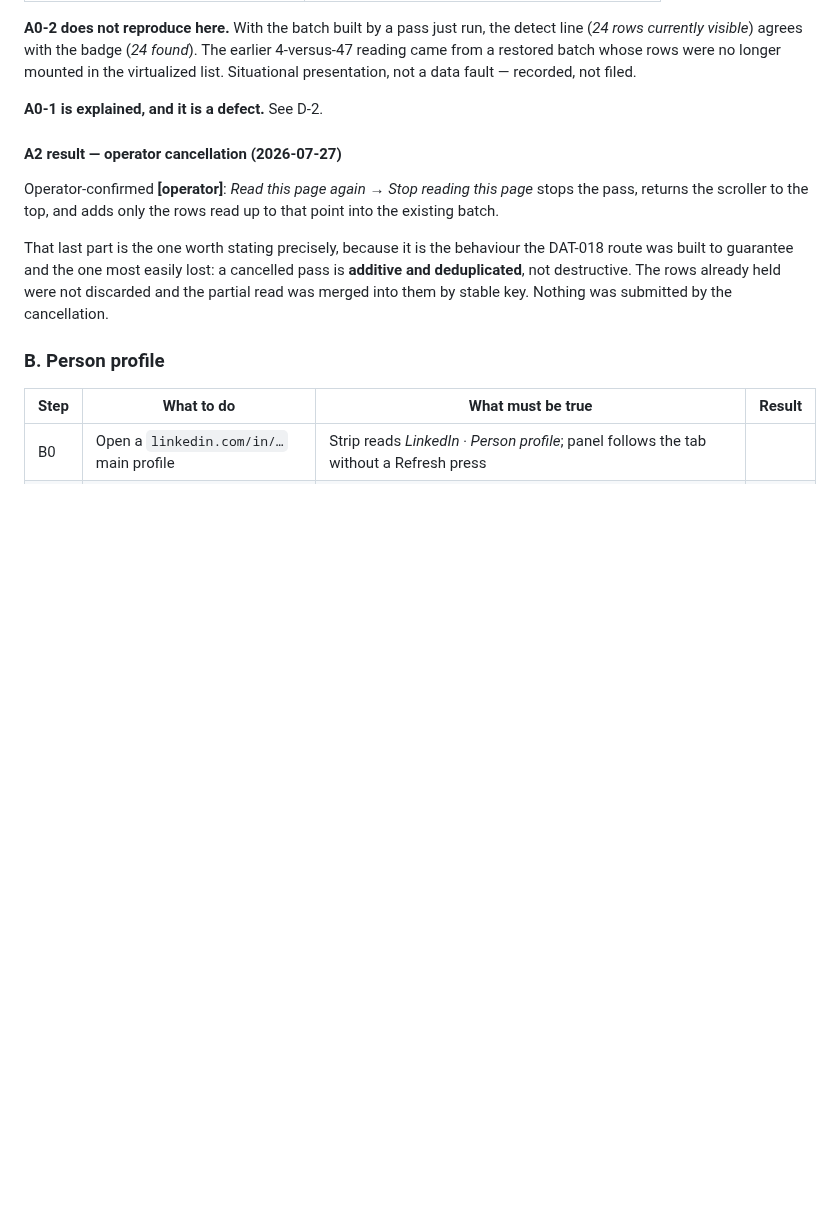
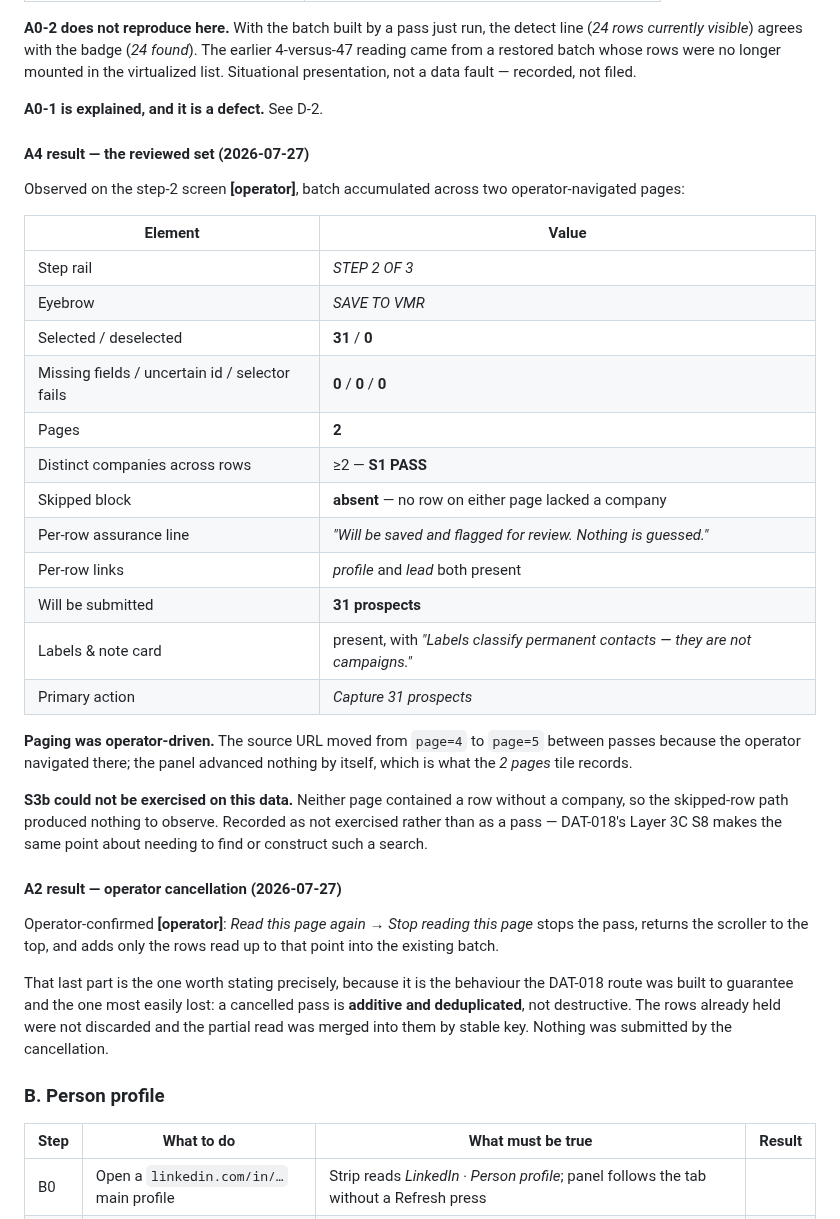
Before and after one commit to sahilaaron/vmr-outbound, a Markdown page: docs/DAT_011_ACCEPTANCE.md, the part around one of its changes. Drawn GitHub-style; blank space fills up the shorter version.

```diff
--- a/docs/DAT_011_ACCEPTANCE.md
+++ b/docs/DAT_011_ACCEPTANCE.md
@@ -275,6 +275,35 @@ longer mounted in the virtualized list. Situational presentation, not a data
 fault — recorded, not filed.
 
 **A0-1 is explained, and it is a defect.** See D-2.
+
+#### A4 result — the reviewed set (2026-07-27)
+
+Observed on the step-2 screen **[operator]**, batch accumulated across two
+operator-navigated pages:
+
+| Element | Value |
+| --- | --- |
+| Step rail | *STEP 2 OF 3* |
+| Eyebrow | *SAVE TO VMR* |
+| Selected / deselected | **31** / **0** |
+| Missing fields / uncertain id / selector fails | **0** / **0** / **0** |
+| Pages | **2** |
+| Distinct companies across rows | ≥2 — **S1 PASS** |
+| Skipped block | **absent** — no row on either page lacked a company |
+| Per-row assurance line | *"Will be saved and flagged for review. Nothing is guessed."* |
+| Per-row links | *profile* and *lead* both present |
+| Will be submitted | **31 prospects** |
+| Labels & note card | present, with *"Labels classify permanent contacts — they are not campaigns."* |
+| Primary action | *Capture 31 prospects* |
+
+**Paging was operator-driven.** The source URL moved from `page=4` to `page=5`
+between passes because the operator navigated there; the panel advanced nothing
+by itself, which is what the *2 pages* tile records.
+
+**S3b could not be exercised on this data.** Neither page contained a row
+without a company, so the skipped-row path produced nothing to observe. Recorded
+as not exercised rather than as a pass — DAT-018's Layer 3C S8 makes the same
+point about needing to find or construct such a search.
 
 #### A2 result — operator cancellation (2026-07-27)
 
```
Also changed, not shown: other parts of docs/DAT_011_ACCEPTANCE.md (+36 -6 lines).
